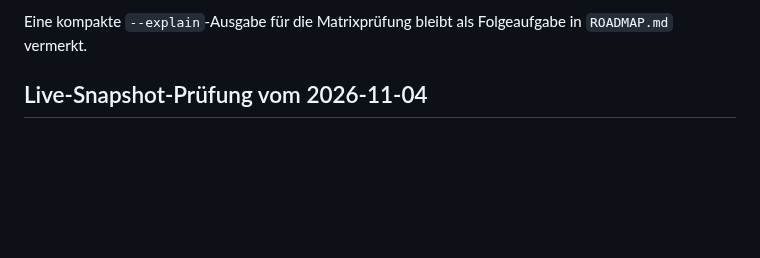
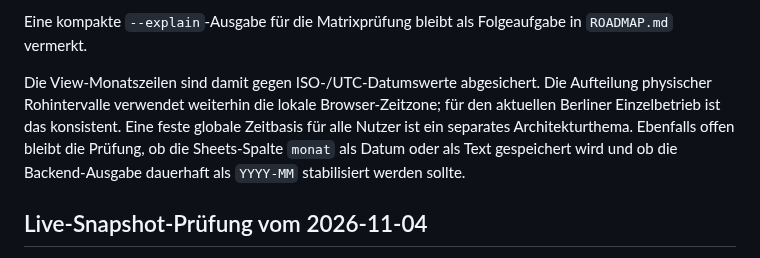
Before and after one commit to MR-ops-007/Hausverwaltung, a Markdown page: docs/verbrauchsstatistik-v2-qa-20261103.md, the part around the change. Rendered like a GitHub page; blank space fills up the shorter version.

Commit message:
Document remaining timestamp review follow-ups

```diff
--- a/docs/verbrauchsstatistik-v2-qa-20261103.md
+++ b/docs/verbrauchsstatistik-v2-qa-20261103.md
@@ -83,6 +83,13 @@ kein fachlicher Testfehler.
 
 Eine kompakte `--explain`-Ausgabe für die Matrixprüfung bleibt als Folgeaufgabe in
 `ROADMAP.md` vermerkt.
+
+Die View-Monatszeilen sind damit gegen ISO-/UTC-Datumswerte abgesichert. Die
+Aufteilung physischer Rohintervalle verwendet weiterhin die lokale Browser-Zeitzone;
+für den aktuellen Berliner Einzelbetrieb ist das konsistent. Eine feste globale
+Zeitbasis für alle Nutzer ist ein separates Architekturthema. Ebenfalls offen bleibt
+die Prüfung, ob die Sheets-Spalte `monat` als Datum oder als Text gespeichert wird und
+ob die Backend-Ausgabe dauerhaft als `YYYY-MM` stabilisiert werden sollte.
 
 ## Live-Snapshot-Prüfung vom 2026-11-04
 
```
Also changed, not shown: ROADMAP.md (+4 -0 lines).
